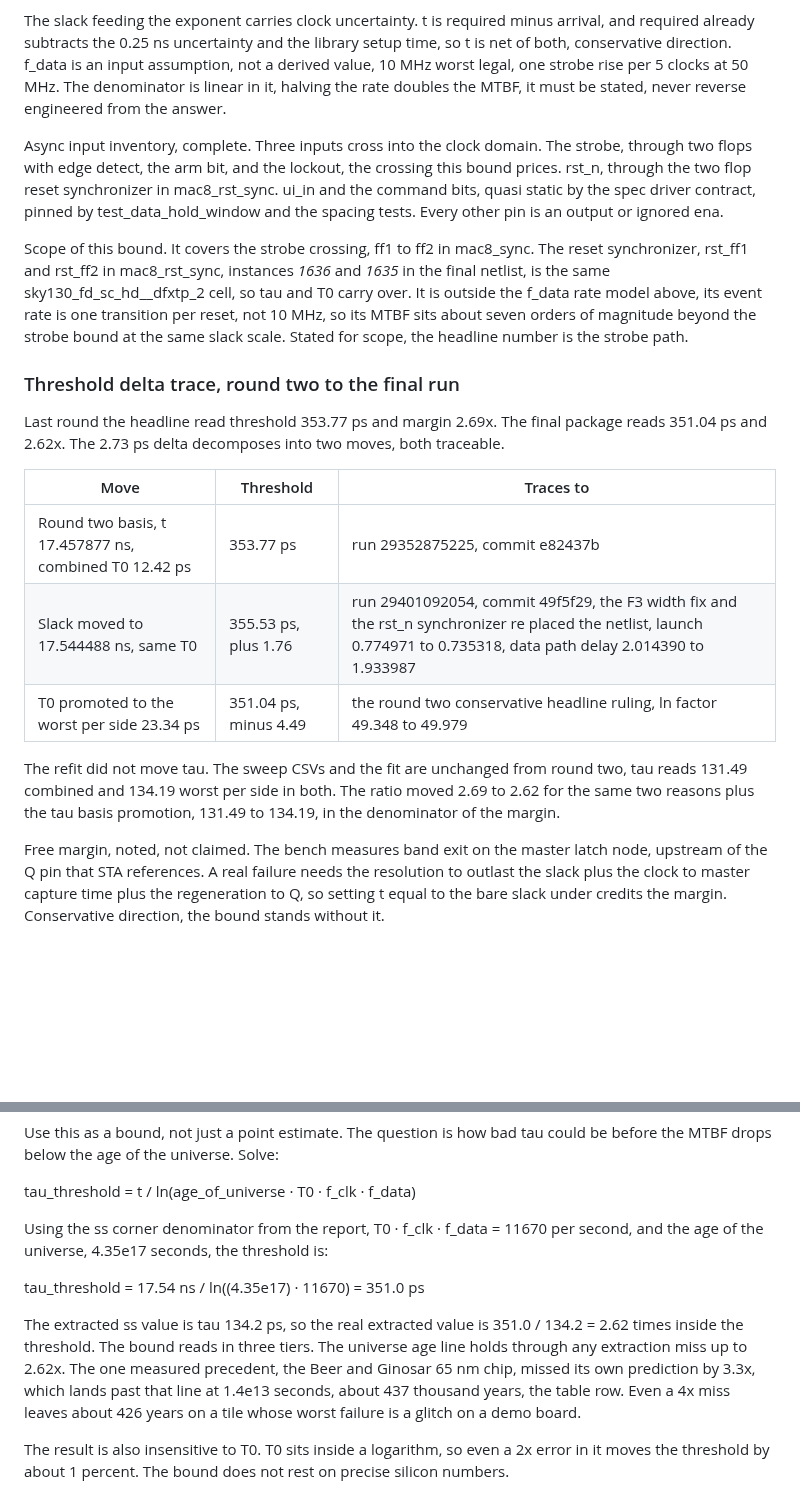
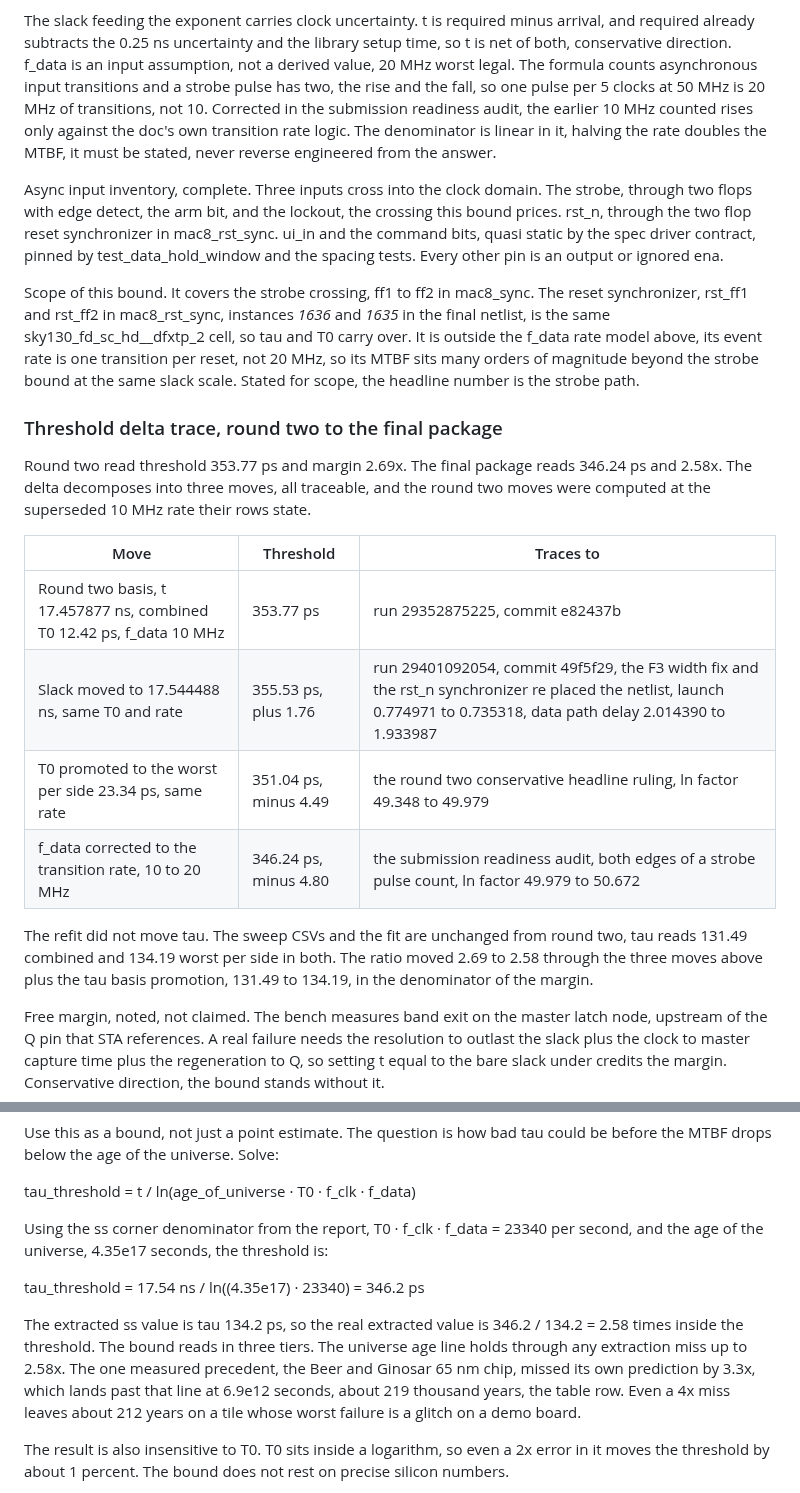
Before and after one commit to Arnav66692/mac8, a Markdown page: docs/CDC_MTBF.md, 2 parts joined by grey strips. Drawn GitHub-style; blank space fills up the shorter version.

```diff
--- a/docs/CDC_MTBF.md
+++ b/docs/CDC_MTBF.md
@@ -72,10 +72,13 @@ voltage point is needed.
 The slack feeding the exponent carries clock uncertainty. t is required
 minus arrival, and required already subtracts the 0.25 ns uncertainty and
 the library setup time, so t is net of both, conservative direction.
-f_data is an input assumption, not a derived value, 10 MHz worst legal,
-one strobe rise per 5 clocks at 50 MHz. The denominator is linear in it,
-halving the rate doubles the MTBF, it must be stated, never reverse
-engineered from the answer.
+f_data is an input assumption, not a derived value, 20 MHz worst legal.
+The formula counts asynchronous input transitions and a strobe pulse has
+two, the rise and the fall, so one pulse per 5 clocks at 50 MHz is 20 MHz
+of transitions, not 10. Corrected in the submission readiness audit, the
+earlier 10 MHz counted rises only against the doc's own transition rate
+logic. The denominator is linear in it, halving the rate doubles the
+MTBF, it must be stated, never reverse engineered from the answer.
 
 Async input inventory, complete. Three inputs cross into the clock domain.
 The strobe, through two flops with edge detect, the arm bit, and the
@@ -89,26 +92,28 @@ mac8_sync. The reset synchronizer, rst_ff1 and rst_ff2 in mac8_rst_sync,
 instances _1636_ and _1635_ in the final netlist, is the same
 sky130_fd_sc_hd__dfxtp_2 cell, so tau and T0 carry over. It is outside
 the f_data rate model above, its event rate is one transition per reset,
-not 10 MHz, so its MTBF sits about seven orders of magnitude beyond the
+not 20 MHz, so its MTBF sits many orders of magnitude beyond the
 strobe bound at the same slack scale. Stated for scope, the headline
 number is the strobe path.
 
-### Threshold delta trace, round two to the final run
+### Threshold delta trace, round two to the final package
 
-Last round the headline read threshold 353.77 ps and margin 2.69x. The
-final package reads 351.04 ps and 2.62x. The 2.73 ps delta decomposes into
-two moves, both traceable.
+Round two read threshold 353.77 ps and margin 2.69x. The final package
+reads 346.24 ps and 2.58x. The delta decomposes into three moves, all
+traceable, and the round two moves were computed at the superseded 10 MHz
+rate their rows state.
 
 | Move | Threshold | Traces to |
 |---|---|---|
-| Round two basis, t 17.457877 ns, combined T0 12.42 ps | 353.77 ps | run 29352875225, commit e82437b |
-| Slack moved to 17.544488 ns, same T0 | 355.53 ps, plus 1.76 | run 29401092054, commit 49f5f29, the F3 width fix and the rst_n synchronizer re placed the netlist, launch 0.774971 to 0.735318, data path delay 2.014390 to 1.933987 |
-| T0 promoted to the worst per side 23.34 ps | 351.04 ps, minus 4.49 | the round two conservative headline ruling, ln factor 49.348 to 49.979 |
+| Round two basis, t 17.457877 ns, combined T0 12.42 ps, f_data 10 MHz | 353.77 ps | run 29352875225, commit e82437b |
+| Slack moved to 17.544488 ns, same T0 and rate | 355.53 ps, plus 1.76 | run 29401092054, commit 49f5f29, the F3 width fix and the rst_n synchronizer re placed the netlist, launch 0.774971 to 0.735318, data path delay 2.014390 to 1.933987 |
+| T0 promoted to the worst per side 23.34 ps, same rate | 351.04 ps, minus 4.49 | the round two conservative headline ruling, ln factor 49.348 to 49.979 |
+| f_data corrected to the transition rate, 10 to 20 MHz | 346.24 ps, minus 4.80 | the submission readiness audit, both edges of a strobe pulse count, ln factor 49.979 to 50.672 |
 
 The refit did not move tau. The sweep CSVs and the fit are unchanged from
 round two, tau reads 131.49 combined and 134.19 worst per side in both.
-The ratio moved 2.69 to 2.62 for the same two reasons plus the tau basis
-promotion, 131.49 to 134.19, in the denominator of the margin.
+The ratio moved 2.69 to 2.58 through the three moves above plus the tau
+basis promotion, 131.49 to 134.19, in the denominator of the margin.
 
 Free margin, noted, not claimed. The bench measures band exit on the master
 latch node, upstream of the Q pin that STA references. A real failure needs
@@ -225,11 +230,11 @@ Use this as a bound, not just a point estimate. The question is how bad tau coul
 
 tau_threshold = t / ln(age_of_universe · T0 · f_clk · f_data)
 
-Using the ss corner denominator from the report, T0 · f_clk · f_data = 11670 per second, and the age of the universe, 4.35e17 seconds, the threshold is:
+Using the ss corner denominator from the report, T0 · f_clk · f_data = 23340 per second, and the age of the universe, 4.35e17 seconds, the threshold is:
 
-tau_threshold = 17.54 ns / ln((4.35e17) · 11670) = 351.0 ps
+tau_threshold = 17.54 ns / ln((4.35e17) · 23340) = 346.2 ps
 
-The extracted ss value is tau 134.2 ps, so the real extracted value is 351.0 / 134.2 = 2.62 times inside the threshold. The bound reads in three tiers. The universe age line holds through any extraction miss up to 2.62x. The one measured precedent, the Beer and Ginosar 65 nm chip, missed its own prediction by 3.3x, which lands past that line at 1.4e13 seconds, about 437 thousand years, the table row. Even a 4x miss leaves about 426 years on a tile whose worst failure is a glitch on a demo board.
+The extracted ss value is tau 134.2 ps, so the real extracted value is 346.2 / 134.2 = 2.58 times inside the threshold. The bound reads in three tiers. The universe age line holds through any extraction miss up to 2.58x. The one measured precedent, the Beer and Ginosar 65 nm chip, missed its own prediction by 3.3x, which lands past that line at 6.9e12 seconds, about 219 thousand years, the table row. Even a 4x miss leaves about 212 years on a tile whose worst failure is a glitch on a demo board.
 
 The result is also insensitive to T0. T0 sits inside a logarithm, so even a 2x error in it moves the threshold by about 1 percent. The bound does not rest on precise silicon numbers.
 
```
Also changed, not shown: other parts of docs/CDC_MTBF.md (+22 -22 lines).
